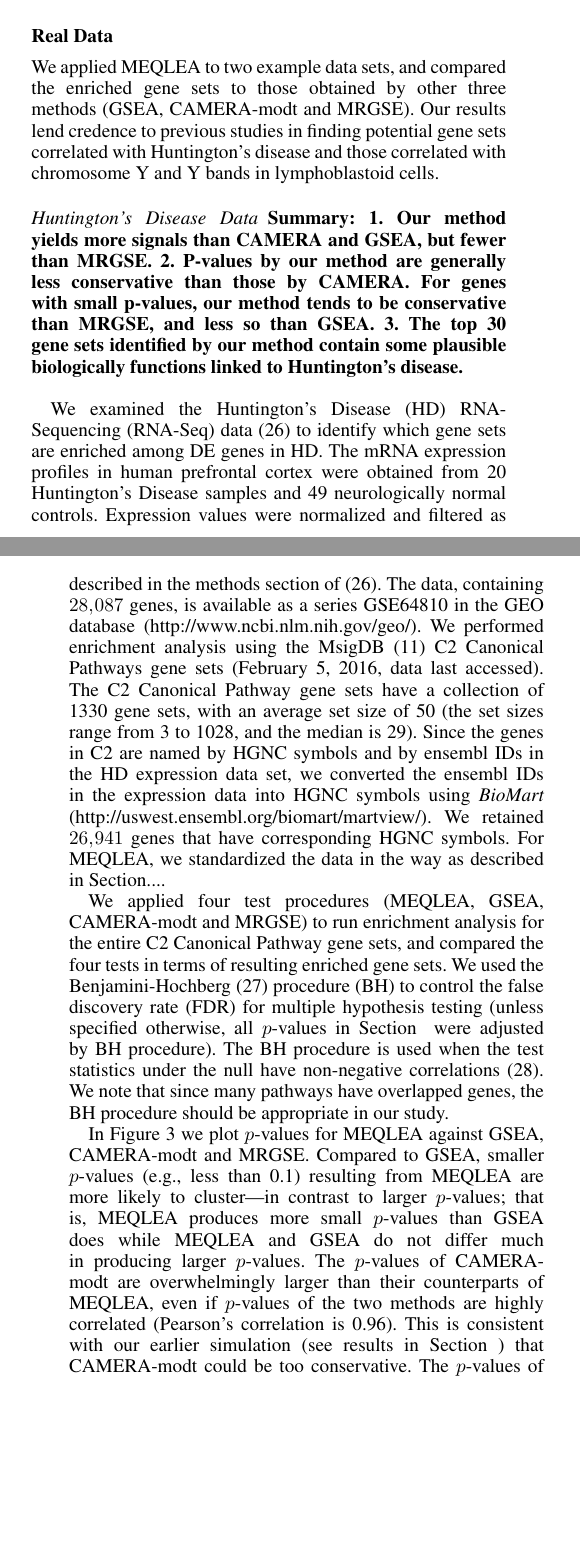
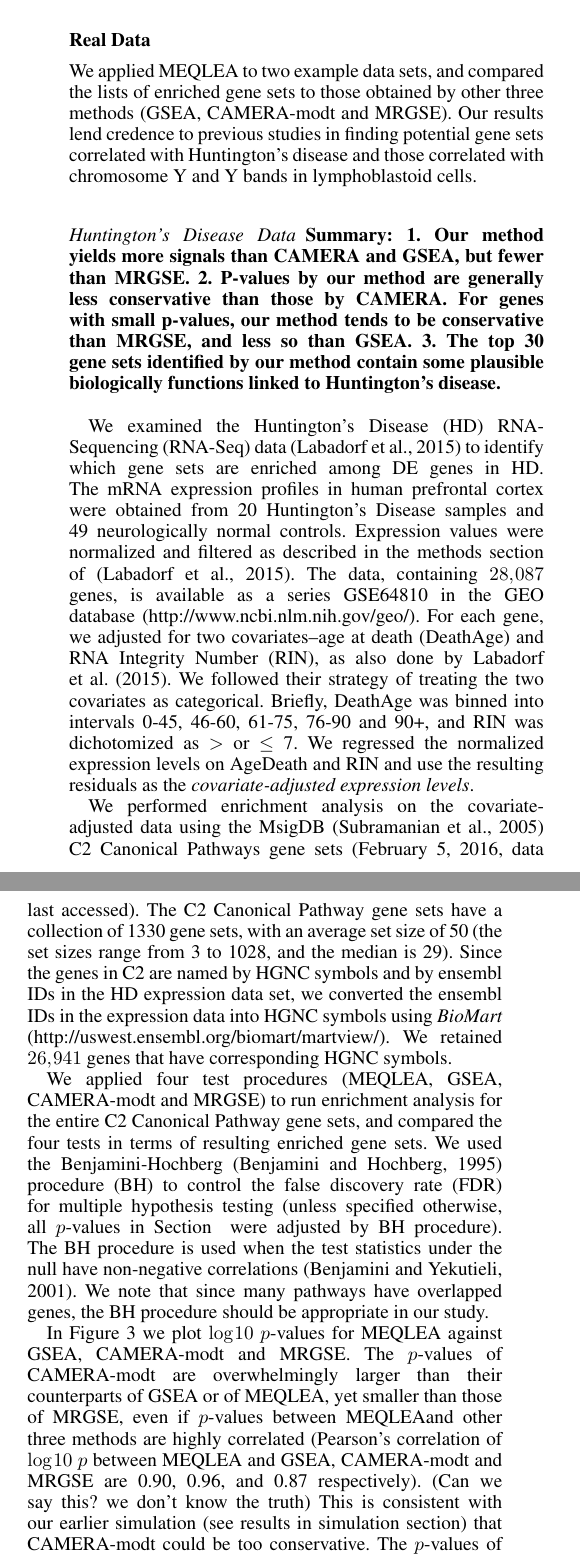
Before and after one commit to zhuob/EnrichmentAnalysis, a LaTeX document (nar-latex2010/narEnrichment.tex): two parts of the columns of pages 6 and 8 of 13 before the commit and two parts of the columns of page 8 of 13 after it, joined at a grey line, cut so that both start at the same text, the shorter picture padded with empty space. The pictures show the PDF file nar-latex2010/narEnrichment.pdf that the author committed with the source.

Commit message:
revision real data analysis part

```diff
--- a/nar-latex2010/narEnrichment.tex
+++ b/nar-latex2010/narEnrichment.tex
@@ -827,7 +827,7 @@
 	\end{figure}
 
 	\subsection{Real Data}\label{section:realdata}
-	We applied \OurMethod~to two example data sets, and compared the enriched gene sets to those
+	We applied \OurMethod~to two example data sets, and compared the lists of enriched gene sets to those
 	obtained by other three methods (GSEA, \CMT~and \genr). %In both examples, \OurMethod~were able to
 	%identify more gene sets as enriched.
 	Our results lend credence to previous studies in finding potential gene sets correlated with
@@ -840,17 +840,21 @@
 	identify which gene sets are enriched among DE genes in HD. The mRNA expression profiles in human
 	prefrontal cortex were obtained from 20 Huntington's Disease samples and 49 neurologically normal
 	controls.  Expression values were normalized and filtered as described in the methods section of
-	\cite{labadorf2015rna}.
-	The data, containing $28,087$ genes, is available as a series GSE64810 in the GEO database
-	(\url{http://www.ncbi.nlm.nih.gov/geo/}). We performed enrichment analysis using the MsigDB
+	\cite{labadorf2015rna}.	The data, containing $28,087$ genes, is available as a series GSE64810 in the GEO database (\url{http://www.ncbi.nlm.nih.gov/geo/}).
+	For each gene, we adjusted for two covariates--age at death (DeathAge) and RNA Integrity Number (RIN), as also done by \citet{labadorf2015rna}. We followed their strategy of treating the two
+	covariates as categorical. Briefly, DeathAge was binned into intervals 0-45, 46-60, 61-75, 76-90 and
+	90+,  and RIN was dichotomized as  $>$ or $\leq$ 7. We regressed the normalized expression levels on
+	AgeDeath and RIN and use the resulting residuals as the \textit{covariate-adjusted expression levels}.
+
+	We performed enrichment analysis on the covariate-adjusted data using the MsigDB
 	\citep{subramanian2005gene} C2 Canonical Pathways gene sets (February 5, 2016, data last accessed).
 	The C2 Canonical Pathway gene sets have a collection of 1330 gene sets, with an average set size of
 	50 (the set sizes range from 3 to 1028, and the median is 29). Since the genes in C2 are named by
 	HGNC symbols and by ensembl IDs in the HD expression data set, we converted the ensembl IDs in the
 	expression data into HGNC symbols using \textit{BioMart}
 	(\url{http://uswest.ensembl.org/biomart/martview/}). We retained $26,941$ genes that have
-	corresponding HGNC symbols. For \OurMethod, we standardized the data in the way as described in
-	Section....
+	corresponding HGNC symbols.
+
 
 
 	We applied four test procedures (\OurMethod, GSEA, \CMT~and \genr) to run enrichment analysis for
@@ -864,13 +868,16 @@
 	We note that since many pathways have overlapped genes, the \FDRabb~procedure should be appropriate
 	in our study.
 
-	In Figure \ref{fig:HDdatap} we plot $p$-values for \OurMethod~against GSEA, \CMT~and \genr.
-	Compared to GSEA, smaller $p$-values (e.g., less than 0.1) resulting from \OurMethod~are more likely
-	to cluster---in contrast to larger $p$-values; that is, \OurMethod~produces more small $p$-values
-	than GSEA does while \OurMethod~and GSEA do not differ much in producing larger $p$-values. The
-	$p$-values of \CMT~are overwhelmingly larger than their counterparts of \OurMethod, even if
-	$p$-values of the two methods are highly correlated (Pearson's correlation is 0.96). This is
-	consistent with our earlier simulation (see results in Section \ref{subsection:typeIerror}) that
+	In Figure \ref{fig:HDdatap} we plot $\log 10~p$-values for \OurMethod~against GSEA, \CMT~and \genr.
+	%Compared to GSEA, smaller $p$-values (e.g., less than 0.1) resulting from \OurMethod~are more likely
+	%to cluster---in contrast to larger $p$-values; that is, \OurMethod~produces more small $p$-values
+	%than GSEA does while \OurMethod~and GSEA do not differ much in producing larger $p$-values.
+	The $p$-values of \CMT~are overwhelmingly larger than their counterparts of GSEA or of \OurMethod, yet
+	smaller than those of \genr, even
+	if $p$-values between \OurMethod and other three methods are highly correlated (Pearson's correlation
+	of $\log 10 ~p$ between \OurMethod~and GSEA, \CMT~and \genr~are 0.90, 0.96, and 0.87 respectively).
+	(Can we say this? we don't know the truth) This is consistent with our earlier simulation (see results in simulation
+	section\ref{subsection:typeIerror}) that
 	\CMT~could be too conservative. The $p$-values of \genr~are in general larger than the corresponding
 	$p$-values of \OurMethod.
 	\begin{figure}[!ht]
```
Also changed, not shown: nar-latex2010/Figures/MEQLEA_Camera.eps, nar-latex2010/Figures/MEQLEA_GSEA.eps, nar-latex2010/Figures/MEQLEA_MRGSE.eps, nar-latex2010/narEnrichment.pdf, nar-latex2010/narEnrichment.tex (14 more changed lines), 4 other files.
